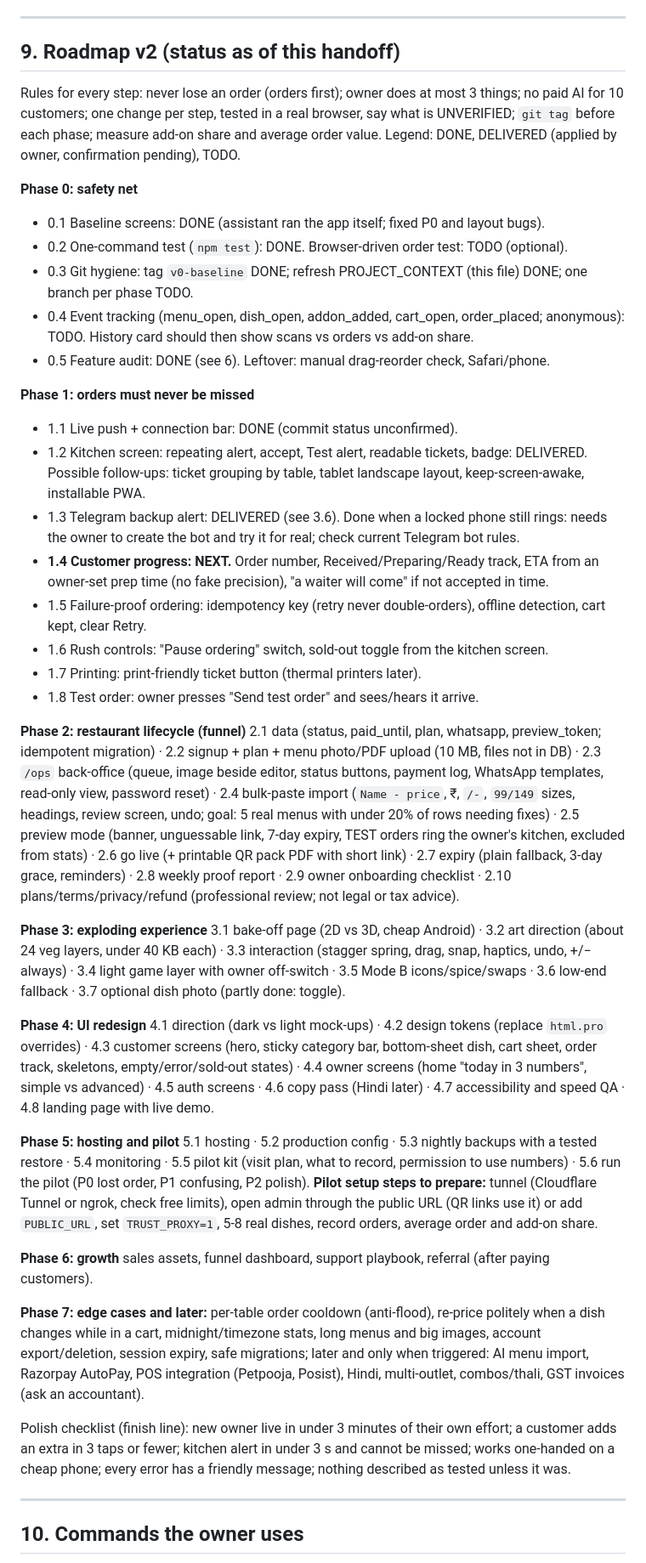
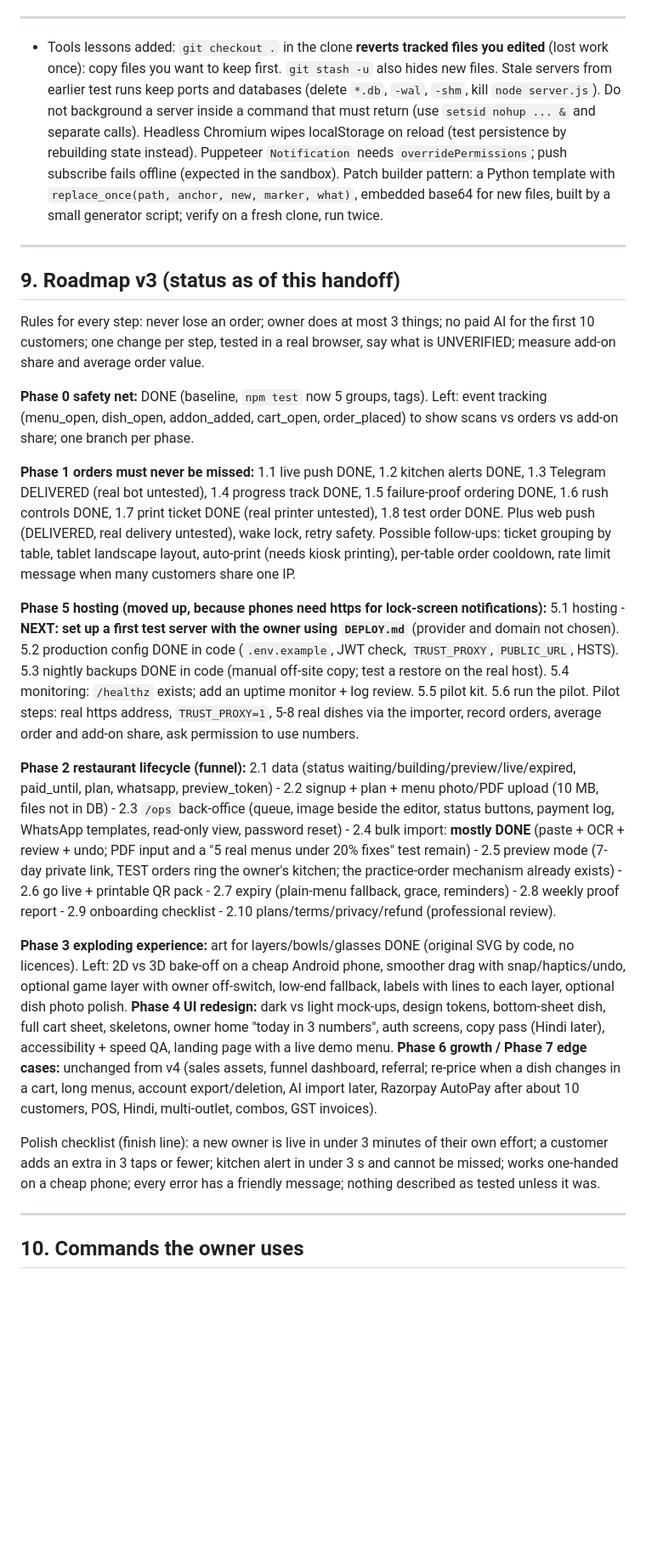
Before and after one commit to vinayak7j-a11y/explodish, a Markdown page: PROJECT_CONTEXT.md, the part around one of its changes. Shown at 85% size. GitHub-like rendering; blank space fills up the shorter version.

Commit message:
Handoff v5

```diff
--- a/PROJECT_CONTEXT.md
+++ b/PROJECT_CONTEXT.md
@@ -423,82 +355,39 @@ renderDetailOverlay, renderIngredientRowsB, parseSwapText, swapText, saveDraft`.
 
 ---
 
-## 9. Roadmap v2 (status as of this handoff)
+- Tools lessons added: `git checkout .` in the clone **reverts tracked files you edited** (lost work once): copy files you want to keep first. `git stash -u` also hides new files.
+  Stale servers from earlier test runs keep ports and databases (delete `*.db`, `-wal`, `-shm`, kill `node server.js`). Do not background a server inside a command that must return (use `setsid nohup ... &` and separate calls).
+  Headless Chromium wipes localStorage on reload (test persistence by rebuilding state instead). Puppeteer `Notification` needs `overridePermissions`; push subscribe fails offline (expected in the sandbox).
+  Patch builder pattern: a Python template with `replace_once(path, anchor, new, marker, what)`, embedded base64 for new files, built by a small generator script; verify on a fresh clone, run twice.
 
-Rules for every step: never lose an order (orders first); owner does at most 3 things;
-no paid AI for 10 customers; one change per step, tested in a real browser, say what is
-UNVERIFIED; `git tag` before each phase; measure add-on share and average order value.
-Legend: DONE, DELIVERED (applied by owner, confirmation pending), TODO.
+---
 
-**Phase 0: safety net**
-- 0.1 Baseline screens: DONE (assistant ran the app itself; fixed P0 and layout bugs).
-- 0.2 One-command test (`npm test`): DONE. Browser-driven order test: TODO (optional).
-- 0.3 Git hygiene: tag `v0-baseline` DONE; refresh PROJECT_CONTEXT (this file) DONE; one
-  branch per phase TODO.
-- 0.4 Event tracking (menu_open, dish_open, addon_added, cart_open, order_placed; anonymous):
-  TODO. History card should then show scans vs orders vs add-on share.
-- 0.5 Feature audit: DONE (see 6). Leftover: manual drag-reorder check, Safari/phone.
+## 9. Roadmap v3 (status as of this handoff)
 
-**Phase 1: orders must never be missed**
-- 1.1 Live push + connection bar: DONE (commit status unconfirmed).
-- 1.2 Kitchen screen: repeating alert, accept, Test alert, readable tickets, badge:
-  DELIVERED. Possible follow-ups: ticket grouping by table, tablet landscape layout,
-  keep-screen-awake, installable PWA.
-- 1.3 Telegram backup alert: DELIVERED (see 3.6). Done when a locked phone still rings: needs the
-  owner to create the bot and try it for real; check current Telegram bot rules.
-- **1.4 Customer progress: NEXT.** Order number, Received/Preparing/Ready track, ETA from an
-  owner-set prep time (no fake precision), "a waiter will come" if not accepted in time.
-- 1.5 Failure-proof ordering: idempotency key (retry never double-orders), offline
-  detection, cart kept, clear Retry.
-- 1.6 Rush controls: "Pause ordering" switch, sold-out toggle from the kitchen screen.
-- 1.7 Printing: print-friendly ticket button (thermal printers later).
-- 1.8 Test order: owner presses "Send test order" and sees/hears it arrive.
+Rules for every step: never lose an order; owner does at most 3 things; no paid AI for the first 10 customers; one change per step, tested in a real browser, say what is UNVERIFIED; measure add-on share and average order value.
 
-**Phase 2: restaurant lifecycle (funnel)**
-2.1 data (status, paid_until, plan, whatsapp, preview_token; idempotent migration) ·
-2.2 signup + plan + menu photo/PDF upload (10 MB, files not in DB) · 2.3 `/ops` back-office
-(queue, image beside editor, status buttons, payment log, WhatsApp templates, read-only view,
-password reset) · 2.4 bulk-paste import (`Name - price`, ₹, `/-`, `99/149` sizes, headings,
-review screen, undo; goal: 5 real menus with under 20% of rows needing fixes) · 2.5 preview
-mode (banner, unguessable link, 7-day expiry, TEST orders ring the owner's kitchen, excluded
-from stats) · 2.6 go live (+ printable QR pack PDF with short link) · 2.7 expiry (plain
-fallback, 3-day grace, reminders) · 2.8 weekly proof report · 2.9 owner onboarding checklist
-· 2.10 plans/terms/privacy/refund (professional review; not legal or tax advice).
+**Phase 0 safety net:** DONE (baseline, `npm test` now 5 groups, tags). Left: event tracking (menu_open, dish_open, addon_added, cart_open, order_placed) to show scans vs orders vs add-on share; one branch per phase.
 
-**Phase 3: exploding experience**
-3.1 bake-off page (2D vs 3D, cheap Android) · 3.2 art direction (about 24 veg layers, under
-40 KB each) · 3.3 interaction (stagger spring, drag, snap, haptics, undo, +/− always) ·
-3.4 light game layer with owner off-switch · 3.5 Mode B icons/spice/swaps · 3.6 low-end
-fallback · 3.7 optional dish photo (partly done: toggle).
+**Phase 1 orders must never be missed:** 1.1 live push DONE, 1.2 kitchen alerts DONE, 1.3 Telegram DELIVERED (real bot untested), 1.4 progress track DONE, 1.5 failure-proof ordering DONE,
+1.6 rush controls DONE, 1.7 print ticket DONE (real printer untested), 1.8 test order DONE. Plus web push (DELIVERED, real delivery untested), wake lock, retry safety.
+Possible follow-ups: ticket grouping by table, tablet landscape layout, auto-print (needs kiosk printing), per-table order cooldown, rate limit message when many customers share one IP.
 
-**Phase 4: UI redesign**
-4.1 direction (dark vs light mock-ups) · 4.2 design tokens (replace `html.pro` overrides) ·
-4.3 customer screens (hero, sticky category bar, bottom-sheet dish, cart sheet, order track,
-skeletons, empty/error/sold-out states) · 4.4 owner screens (home "today in 3 numbers",
-simple vs advanced) · 4.5 auth screens · 4.6 copy pass (Hindi later) · 4.7 accessibility
-and speed QA · 4.8 landing page with live demo.
+**Phase 5 hosting (moved up, because phones need https for lock-screen notifications):**
+5.1 hosting - **NEXT: set up a first test server with the owner using `DEPLOY.md`** (provider and domain not chosen). 5.2 production config DONE in code (`.env.example`, JWT check, `TRUST_PROXY`, `PUBLIC_URL`, HSTS).
+5.3 nightly backups DONE in code (manual off-site copy; test a restore on the real host). 5.4 monitoring: `/healthz` exists; add an uptime monitor + log review. 5.5 pilot kit. 5.6 run the pilot.
+Pilot steps: real https address, `TRUST_PROXY=1`, 5-8 real dishes via the importer, record orders, average order and add-on share, ask permission to use numbers.
 
-**Phase 5: hosting and pilot**
-5.1 hosting · 5.2 production config · 5.3 nightly backups with a tested restore · 5.4
-monitoring · 5.5 pilot kit (visit plan, what to record, permission to use numbers) · 5.6 run
-the pilot (P0 lost order, P1 confusing, P2 polish).
-**Pilot setup steps to prepare:** tunnel (Cloudflare Tunnel or ngrok, check free limits),
-open admin through the public URL (QR links use it) or add `PUBLIC_URL`, set
-`TRUST_PROXY=1`, 5-8 real dishes, record orders, average order and add-on share.
+**Phase 2 restaurant lifecycle (funnel):** 2.1 data (status waiting/building/preview/live/expired, paid_until, plan, whatsapp, preview_token) - 2.2 signup + plan + menu photo/PDF upload (10 MB, files not in DB) -
+2.3 `/ops` back-office (queue, image beside the editor, status buttons, payment log, WhatsApp templates, read-only view, password reset) - 2.4 bulk import: **mostly DONE** (paste + OCR + review + undo; PDF input and a "5 real menus under 20% fixes" test remain) -
+2.5 preview mode (7-day private link, TEST orders ring the owner's kitchen; the practice-order mechanism already exists) - 2.6 go live + printable QR pack - 2.7 expiry (plain-menu fallback, grace, reminders) -
+2.8 weekly proof report - 2.9 onboarding checklist - 2.10 plans/terms/privacy/refund (professional review).
 
-**Phase 6: growth** sales assets, funnel dashboard, support playbook, referral (after paying
-customers).
+**Phase 3 exploding experience:** art for layers/bowls/glasses DONE (original SVG by code, no licences). Left: 2D vs 3D bake-off on a cheap Android phone, smoother drag with snap/haptics/undo, optional game layer with owner off-switch,
+low-end fallback, labels with lines to each layer, optional dish photo polish.
+**Phase 4 UI redesign:** dark vs light mock-ups, design tokens, bottom-sheet dish, full cart sheet, skeletons, owner home "today in 3 numbers", auth screens, copy pass (Hindi later), accessibility + speed QA, landing page with a live demo menu.
+**Phase 6 growth / Phase 7 edge cases:** unchanged from v4 (sales assets, funnel dashboard, referral; re-price when a dish changes in a cart, long menus, account export/deletion, AI import later, Razorpay AutoPay after about 10 customers, POS, Hindi, multi-outlet, combos, GST invoices).
 
-**Phase 7: edge cases and later:** per-table order cooldown (anti-flood), re-price politely
-when a dish changes while in a cart, midnight/timezone stats, long menus and big images,
-account export/deletion, session expiry, safe migrations; later and only when triggered: AI
-menu import, Razorpay AutoPay, POS integration (Petpooja, Posist), Hindi, multi-outlet,
-combos/thali, GST invoices (ask an accountant).
-
-Polish checklist (finish line): new owner live in under 3 minutes of their own effort;
-a customer adds an extra in 3 taps or fewer; kitchen alert in under 3 s and cannot be
-missed; works one-handed on a cheap phone; every error has a friendly message; nothing
-described as tested unless it was.
+Polish checklist (finish line): a new owner is live in under 3 minutes of their own effort; a customer adds an extra in 3 taps or fewer; kitchen alert in under 3 s and cannot be missed; works one-handed on a cheap phone; every error has a friendly message; nothing described as tested unless it was.
 
 ---
 
```
Also changed, not shown: other parts of PROJECT_CONTEXT.md (+140 -213 lines).
